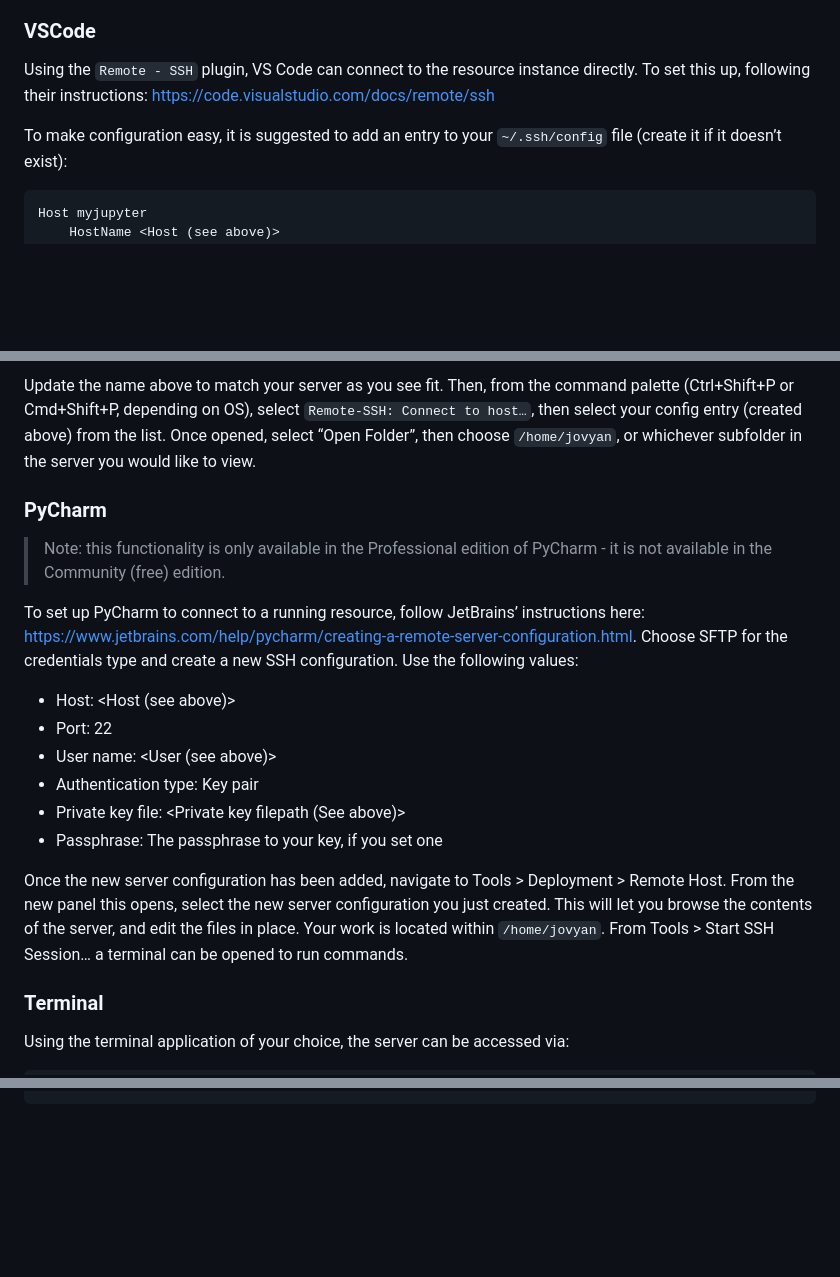
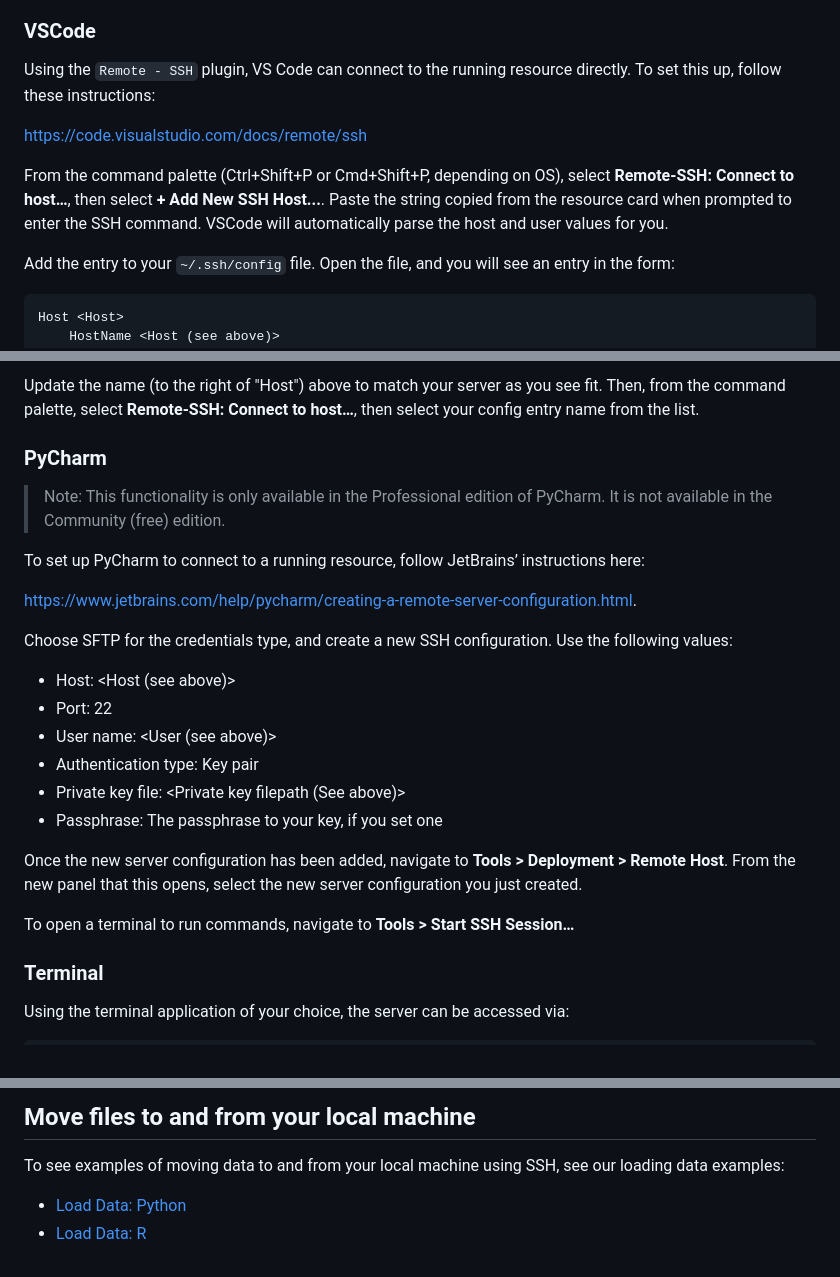
Before and after one commit to saturncloud/documentation, a Markdown page: docs/Using Saturn Cloud/ide_ssh.md, 3 parts joined by grey strips. Drawn GitHub-style; blank space fills up the shorter version.

````diff
--- a/docs/Using Saturn Cloud/ide_ssh.md
+++ b/docs/Using Saturn Cloud/ide_ssh.md
@@ -43,11 +64,15 @@ Now, you can set up the connection according to your preferred IDE. We have deta
 
 ### VSCode
 
-Using the `Remote - SSH` plugin, VS Code can connect to the resource instance directly. To set this up, following their instructions: <a href="https://code.visualstudio.com/docs/remote/ssh" target='_blank' rel='noopener'>https://code.visualstudio.com/docs/remote/ssh</a>
+Using the `Remote - SSH` plugin, VS Code can connect to the running resource directly. To set this up, follow these instructions:
 
-To make configuration easy, it is suggested to add an entry to your `~/.ssh/config` file (create it if it doesn’t exist):
+<a href="https://code.visualstudio.com/docs/remote/ssh" target='_blank' rel='noopener'>https://code.visualstudio.com/docs/remote/ssh</a>
+
+From the command palette (Ctrl+Shift+P or Cmd+Shift+P, depending on OS), select **Remote-SSH: Connect to host…**, then select **+ Add New SSH Host...**. Paste the string copied from the resource card when prompted to enter the SSH command. VSCode will automatically parse the host and user values for you.
+
+Add the entry to your `~/.ssh/config` file. Open the file, and you will see an entry in the form:
 
 ```
-Host myjupyter
+Host <Host>
     HostName <Host (see above)>
     User <User (see above)>
@@ -55,12 +79,16 @@ Host myjupyter
 ```
 
-Update the name above to match your server as you see fit. Then, from the command palette (Ctrl+Shift+P or Cmd+Shift+P, depending on OS), select `Remote-SSH: Connect to host…`, then select your config entry (created above) from the list. Once opened, select “Open Folder”, then choose `/home/jovyan`, or whichever subfolder in the server you would like to view.
+Update the name (to the right of "Host") above to match your server as you see fit. Then, from the command palette, select **Remote-SSH: Connect to host…**, then select your config entry name from the list.
 
 ### PyCharm
 
-> Note: this functionality is only available in the Professional edition of PyCharm - it is not available in the Community (free) edition.
+> Note: This functionality is only available in the Professional edition of PyCharm. It is not available in the Community (free) edition.
 
-To set up PyCharm to connect to a running resource, follow JetBrains’ instructions here: <a href="https://www.jetbrains.com/help/pycharm/creating-a-remote-server-configuration.html" target='_blank' rel='noopener'>https://www.jetbrains.com/help/pycharm/creating-a-remote-server-configuration.html</a>. Choose SFTP for the credentials type and create a new SSH configuration. Use the following values:
+To set up PyCharm to connect to a running resource, follow JetBrains’ instructions here:
+
+<a href="https://www.jetbrains.com/help/pycharm/creating-a-remote-server-configuration.html" target='_blank' rel='noopener'>https://www.jetbrains.com/help/pycharm/creating-a-remote-server-configuration.html</a>.
+
+Choose SFTP for the credentials type, and create a new SSH configuration. Use the following values:
 
 * Host: <Host (see above)>
 * Port: 22
@@ -69,7 +97,9 @@ To set up PyCharm to connect to a running resource, follow JetBrains’ instruct
 * Private key file: <Private key filepath (See above)>
 * Passphrase: The passphrase to your key, if you set one
 
-Once the new server configuration has been added, navigate to Tools > Deployment > Remote Host. From the new panel this opens, select the new server configuration you just created. This will let you browse the contents of the server, and edit the files in place. Your work is located within `/home/jovyan`. From Tools > Start SSH Session… a terminal can be opened to run commands.
+Once the new server configuration has been added, navigate to **Tools > Deployment > Remote Host**. From the new panel that this opens, select the new server configuration you just created.
+
+To open a terminal to run commands, navigate to **Tools > Start SSH Session…**
 
 ### Terminal
 
@@ -85 +115,7 @@ ssh -i path/to/key <server URL>
 ```
+## Move files to and from your local machine
+
+To see examples of moving data to and from your local machine using SSH, see our loading data examples:
+
+* [Load Data: Python](<docs/Examples/python/load-data/qs-load-data-local-files.md>)
+* [Load Data: R](<docs/Examples/R/load-data/qs-r-load-data-local-files.md>)
````
Also changed, not shown: other parts of docs/Using Saturn Cloud/ide_ssh.md (+41 -21 lines), images/docs/edit-resource-button.jpg, images/docs/settings-page.png (added), images/docs/ssh-key-form.png (added), images/docs/ssh2.png, images/docs/ssh3.png, images/docs/user-settings-page.png (added).
